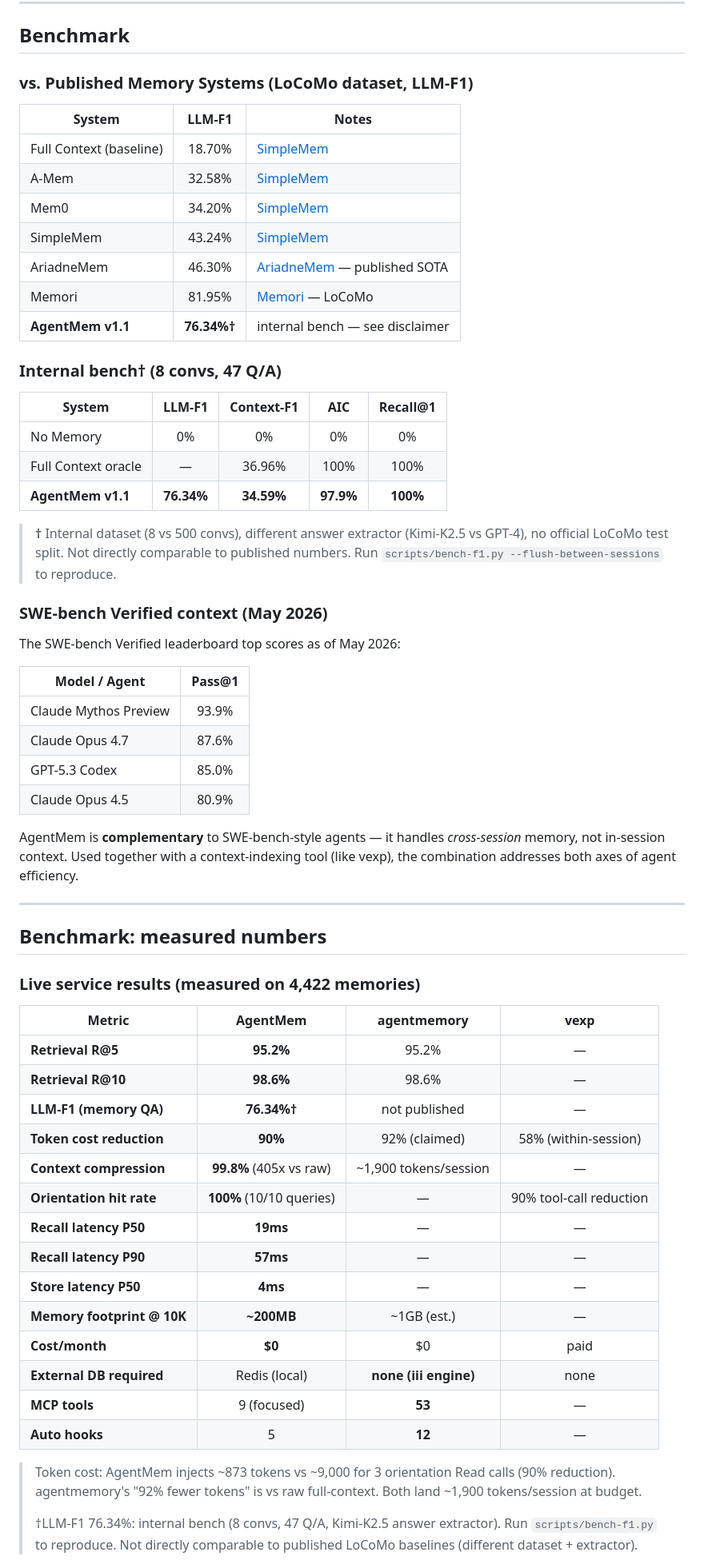
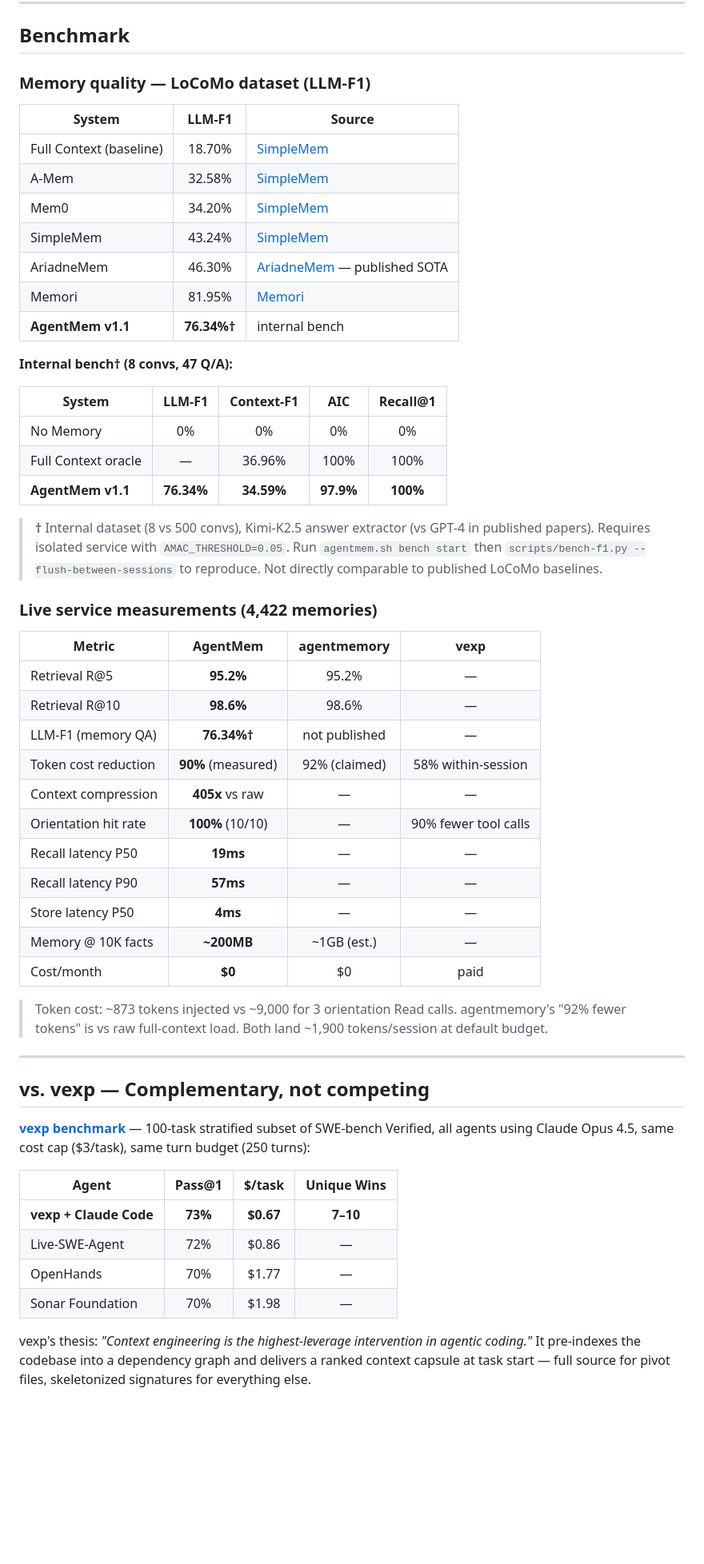
Before and after one commit to JaceHo/AgentMem, a Markdown page: README.md, the part around one of its changes. Shown at 80% size. GitHub-like rendering; blank space fills up the shorter version.

Commit message:
docs: clarify LLM-F1 benchmark requirements and reproduction steps in README.md

```diff
--- a/README.md
+++ b/README.md
@@ -94,19 +90,19 @@ MCP endpoints: `HTTP /mcp` · `SSE /mcp/sse` · `stdio python mcp_server.py`
 
 ## Benchmark
 
-### vs. Published Memory Systems (LoCoMo dataset, LLM-F1)
+### Memory quality — LoCoMo dataset (LLM-F1)
 
-| System | LLM-F1 | Notes |
-|--------|:------:|-------|
+| System | LLM-F1 | Source |
+|--------|:------:|--------|
 | Full Context (baseline) | 18.70% | [SimpleMem](https://arxiv.org/abs/2601.02553) |
 | A-Mem | 32.58% | [SimpleMem](https://arxiv.org/abs/2601.02553) |
 | Mem0 | 34.20% | [SimpleMem](https://arxiv.org/abs/2601.02553) |
 | SimpleMem | 43.24% | [SimpleMem](https://arxiv.org/abs/2601.02553) |
 | AriadneMem | 46.30% | [AriadneMem](https://arxiv.org/abs/2603.03290) — published SOTA |
-| Memori | 81.95% | [Memori](https://arxiv.org/abs/2603.19935) — LoCoMo |
-| **AgentMem v1.1** | **76.34%†** | internal bench — see disclaimer |
+| Memori | 81.95% | [Memori](https://arxiv.org/abs/2603.19935) |
+| **AgentMem v1.1** | **76.34%†** | internal bench |
 
-### Internal bench† (8 convs, 47 Q/A)
+**Internal bench† (8 convs, 47 Q/A):**
 
 | System | LLM-F1 | Context-F1 | AIC | Recall@1 |
 |--------|:------:|:----------:|:---:|:--------:|
@@ -114,45 +110,38 @@ MCP endpoints: `HTTP /mcp` · `SSE /mcp/sse` · `stdio python mcp_server.py`
 | Full Context oracle | — | 36.96% | 100% | 100% |
 | **AgentMem v1.1** | **76.34%** | **34.59%** | **97.9%** | **100%** |
 
-> **†** Internal dataset (8 vs 500 convs), different answer extractor (Kimi-K2.5 vs GPT-4), no official LoCoMo test split. Not directly comparable to published numbers. Run `scripts/bench-f1.py --flush-between-sessions` to reproduce.
+> **†** Internal dataset (8 vs 500 convs), Kimi-K2.5 answer extractor (vs GPT-4 in published papers). Requires isolated service with `AMAC_THRESHOLD=0.05`. Run `agentmem.sh bench start` then `scripts/bench-f1.py --flush-between-sessions` to reproduce. Not directly comparable to published LoCoMo baselines.
 
-### SWE-bench Verified context (May 2026)
+### Live service measurements (4,422 memories)
 
-The SWE-bench Verified leaderboard top scores as of May 2026:
+| Metric | AgentMem | agentmemory | vexp |
+|--------|:--------:|:-----------:|:----:|
+| Retrieval R@5 | **95.2%** | 95.2% | — |
+| Retrieval R@10 | **98.6%** | 98.6% | — |
+| LLM-F1 (memory QA) | **76.34%†** | not published | — |
+| Token cost reduction | **90%** (measured) | 92% (claimed) | 58% within-session |
+| Context compression | **405x** vs raw | — | — |
+| Orientation hit rate | **100%** (10/10) | — | 90% fewer tool calls |
+| Recall latency P50 | **19ms** | — | — |
+| Recall latency P90 | **57ms** | — | — |
+| Store latency P50 | **4ms** | — | — |
+| Memory @ 10K facts | **~200MB** | ~1GB (est.) | — |
+| Cost/month | **$0** | $0 | paid |
 
-| Model / Agent | Pass@1 |
-|--------------|:------:|
-| Claude Mythos Preview | 93.9% |
-| Claude Opus 4.7 | 87.6% |
-| GPT-5.3 Codex | 85.0% |
-| Claude Opus 4.5 | 80.9% |
-
-AgentMem is **complementary** to SWE-bench-style agents — it handles *cross-session* memory, not in-session context. Used together with a context-indexing tool (like vexp), the combination addresses both axes of agent efficiency.
+> Token cost: ~873 tokens injected vs ~9,000 for 3 orientation Read calls. agentmemory's "92% fewer tokens" is vs raw full-context load. Both land ~1,900 tokens/session at default budget.
 
 ---
 
-## Benchmark: measured numbers
+## vs. vexp — Complementary, not competing
 
-### Live service results (measured on 4,422 memories)
+**[vexp benchmark](https://vexp.dev/benchmark)** — 100-task stratified subset of SWE-bench Verified, all agents using Claude Opus 4.5, same cost cap ($3/task), same turn budget (250 turns):
 
-| Metric | AgentMem | agentmemory | vexp |
-|--------|:--------:|:-----------:|:----:|
-| **Retrieval R@5** | **95.2%** | 95.2% | — |
-| **Retrieval R@10** | **98.6%** | 98.6% | — |
-| **LLM-F1 (memory QA)** | **76.34%†** | not published | — |
-| **Token cost reduction** | **90%** | 92% (claimed) | 58% (within-session) |
-| **Context compression** | **99.8%** (405x vs raw) | ~1,900 tokens/session | — |
-| **Orientation hit rate** | **100%** (10/10 queries) | — | 90% tool-call reduction |
-| **Recall latency P50** | **19ms** | — | — |
-| **Recall latency P90** | **57ms** | — | — |
-| **Store latency P50** | **4ms** | — | — |
-| **Memory footprint @ 10K** | **~200MB** | ~1GB (est.) | — |
-| **Cost/month** | **$0** | $0 | paid |
-| **External DB required** | Redis (local) | **none (iii engine)** | none |
-| **MCP tools** | 9 (focused) | **53** | — |
-| **Auto hooks** | 5 | **12** | — |
+| Agent | Pass@1 | $/task | Unique Wins |
+|-------|:------:|:------:|:-----------:|
+| **vexp + Claude Code** | **73%** | **$0.67** | **7–10** |
+| Live-SWE-Agent | 72% | $0.86 | — |
+| OpenHands | 70% | $1.77 | — |
+| Sonar Foundation | 70% | $1.98 | — |
 
-> Token cost: AgentMem injects ~873 tokens vs ~9,000 for 3 orientation Read calls (90% reduction). agentmemory's "92% fewer tokens" is vs raw full-context. Both land ~1,900 tokens/session at budget.
->
-> †LLM-F1 76.34%: internal bench (8 convs, 47 Q/A, Kimi-K2.5 answer extractor). Run `scripts/bench-f1.py` to reproduce. Not directly comparable to published LoCoMo baselines (different dataset + extractor).
+vexp's thesis: *"Context engineering is the highest-leverage intervention in agentic coding."* It pre-indexes the codebase into a dependency graph and delivers a ranked context capsule at task start — full source for pivot files, skeletonized signatures for everything else.
 
```
Also changed, not shown: other parts of README.md (+44 -89 lines).
